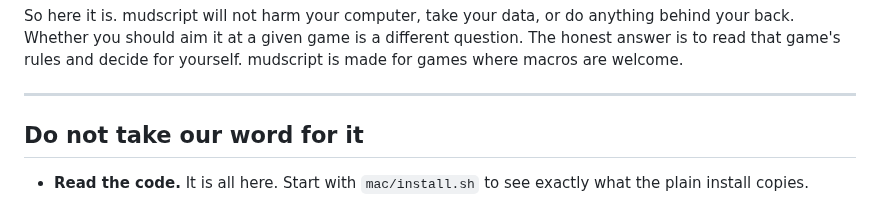
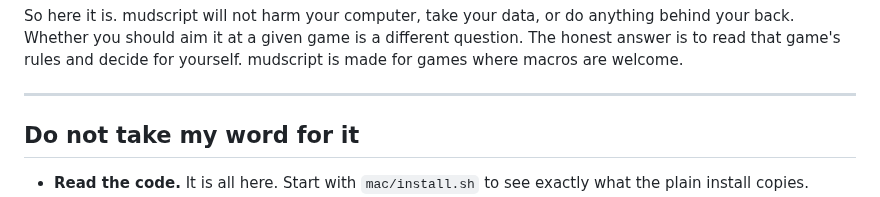
Before and after one commit to mudbourn/ms-utils, a Markdown page: docs/TRUST.md, the part around the change. GitHub-like rendering.

Commit message:
Change 'our' to 'my' in TRUST.md

```diff
--- a/docs/TRUST.md
+++ b/docs/TRUST.md
@@ -57,7 +57,7 @@ So here it is. mudscript will not harm your computer, take your data, or do anyt
 
 ---
 
-## Do not take our word for it
+## Do not take my word for it
 
 - **Read the code.** It is all here. Start with `mac/install.sh` to see exactly what the plain install copies.
 - **Check the internet part** in `mac/lib/ms_registry.lua`. The address list and the signature checks are right there.
```
